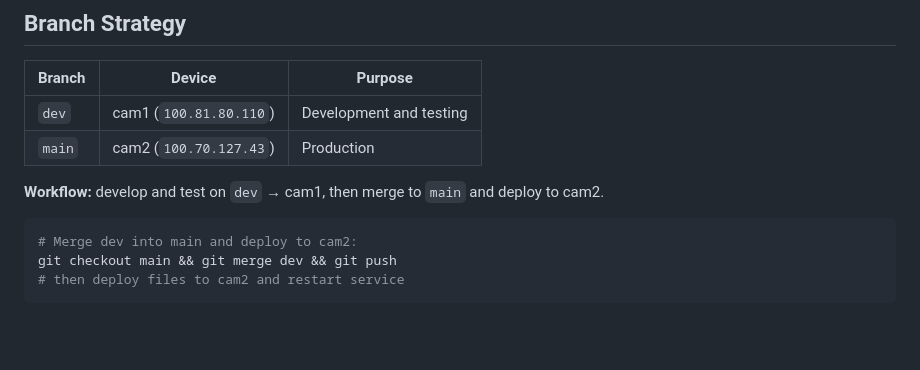
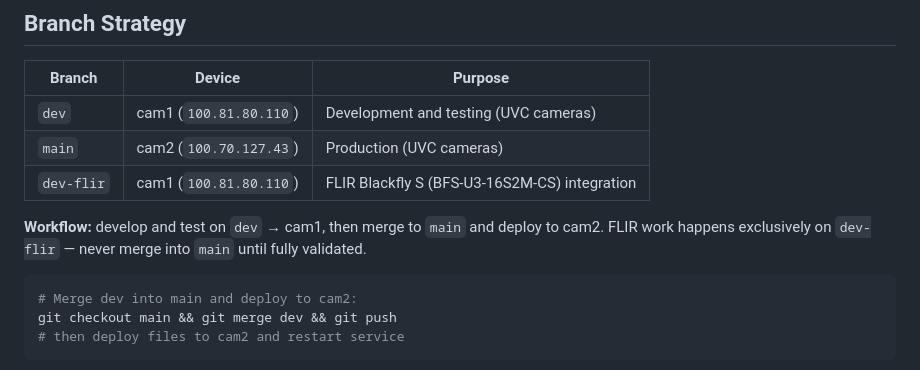
Before and after one commit to meschesm/Homecage_Cam, a Markdown page: CLAUDE.md, the part around the change. GitHub-like rendering; blank space fills up the shorter version.

Commit message:
Add dev-flir branch for FLIR Blackfly S integration

````diff
--- a/CLAUDE.md
+++ b/CLAUDE.md
@@ -4,10 +4,12 @@
 
 | Branch | Device | Purpose |
 |--------|--------|---------|
-| `dev` | cam1 (`100.81.80.110`) | Development and testing |
-| `main` | cam2 (`100.70.127.43`) | Production |
+| `dev` | cam1 (`100.81.80.110`) | Development and testing (UVC cameras) |
+| `main` | cam2 (`100.70.127.43`) | Production (UVC cameras) |
+| `dev-flir` | cam1 (`100.81.80.110`) | FLIR Blackfly S (BFS-U3-16S2M-CS) integration |
 
 **Workflow:** develop and test on `dev` → cam1, then merge to `main` and deploy to cam2.
+FLIR work happens exclusively on `dev-flir` — never merge into `main` until fully validated.
 
 ```bash
 # Merge dev into main and deploy to cam2:
````
